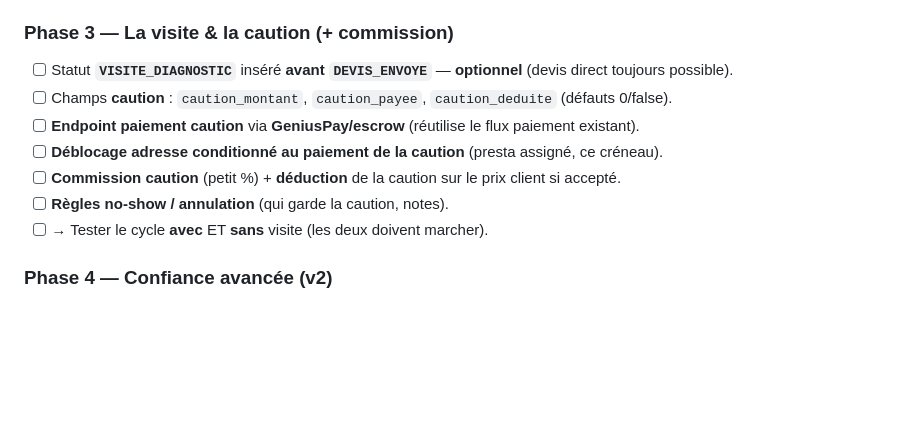
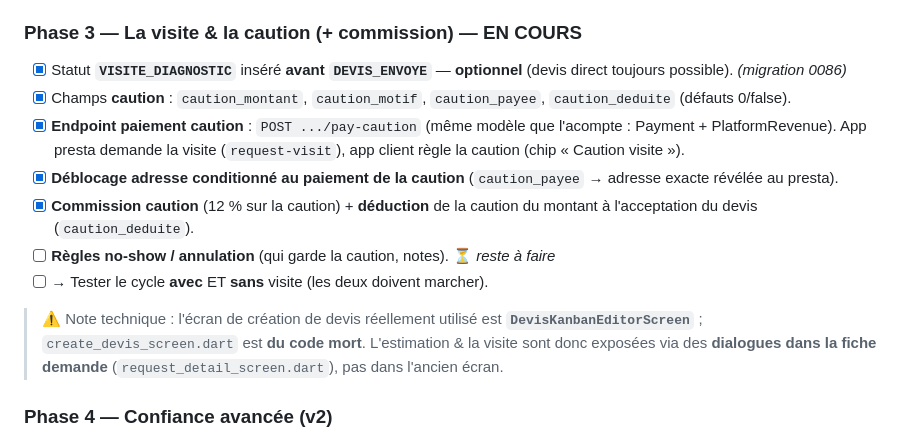
Before and after one commit to yvan2007/new-babifixbuild, a Markdown page: PLAN_EVOLUTION_BABIFIX.md, the part around the change. Drawn GitHub-style; blank space fills up the shorter version.

Commit message:
docs: maj Phase 3 (visite+caution livre ; reste no-show)

```diff
--- a/PLAN_EVOLUTION_BABIFIX.md
+++ b/PLAN_EVOLUTION_BABIFIX.md
@@ -99,14 +99,16 @@ Beaucoup d'utilisateurs sont **peu à l'aise avec l'écrit**. La demande doit ac
 - [x] **Devis en 2 temps** : `est_estimation` + `prix_min` / `prix_max` (migration 0085). Estimation = fourchette indicative NON payable (demande reste DEVIS_EN_COURS) ; le presta envoie ensuite un devis ferme (qui périme l'estimation) ; l'acceptation refuse les estimations. App presta : bascule « Envoyer une estimation ». App client : fiche + carte chat affichent la fourchette, sans bouton payer.
 - [ ] → Activer **une seule catégorie test** (ex. Peinture), vérifier, puis étendre. *(les 10 catégories sont déjà pré-remplies via 0084 ; à valider en réel)*
 
-### Phase 3 — La visite & la caution (+ commission)
-- [ ] Statut **`VISITE_DIAGNOSTIC`** inséré **avant `DEVIS_ENVOYE`** — **optionnel** (devis direct toujours possible).
-- [ ] Champs **caution** : `caution_montant`, `caution_payee`, `caution_deduite` (défauts 0/false).
-- [ ] **Endpoint paiement caution** via **GeniusPay/escrow** (réutilise le flux paiement existant).
-- [ ] **Déblocage adresse conditionné au paiement de la caution** (presta assigné, ce créneau).
-- [ ] **Commission caution** (petit %) + **déduction** de la caution sur le prix client si accepté.
-- [ ] **Règles no-show / annulation** (qui garde la caution, notes).
+### Phase 3 — La visite & la caution (+ commission) — EN COURS
+- [x] Statut **`VISITE_DIAGNOSTIC`** inséré **avant `DEVIS_ENVOYE`** — **optionnel** (devis direct toujours possible). *(migration 0086)*
+- [x] Champs **caution** : `caution_montant`, `caution_motif`, `caution_payee`, `caution_deduite` (défauts 0/false).
+- [x] **Endpoint paiement caution** : `POST .../pay-caution` (même modèle que l'acompte : Payment + PlatformRevenue). App presta demande la visite (`request-visit`), app client règle la caution (chip « Caution visite »).
+- [x] **Déblocage adresse conditionné au paiement de la caution** (`caution_payee` → adresse exacte révélée au presta).
+- [x] **Commission caution** (12 % sur la caution) + **déduction** de la caution du montant à l'acceptation du devis (`caution_deduite`).
+- [ ] **Règles no-show / annulation** (qui garde la caution, notes). ⏳ *reste à faire*
 - [ ] → Tester le cycle **avec** ET **sans** visite (les deux doivent marcher).
+
+> ⚠️ Note technique : l'écran de création de devis réellement utilisé est **`DevisKanbanEditorScreen`** ; `create_devis_screen.dart` est **du code mort**. L'estimation & la visite sont donc exposées via des **dialogues dans la fiche demande** (`request_detail_screen.dart`), pas dans l'ancien écran.
 
 ### Phase 4 — Confiance avancée (v2)
 - [ ] **Score de fiabilité** (points) : gains/pertes, seuils, conséquences (visibilité, quota, prépaiement).
```
